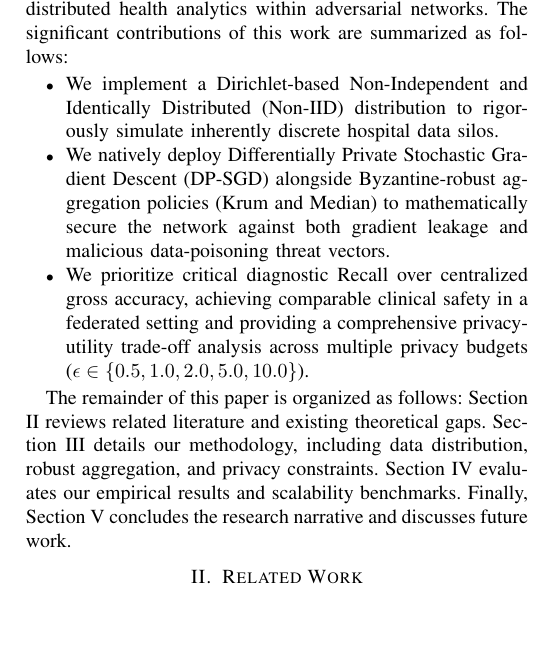
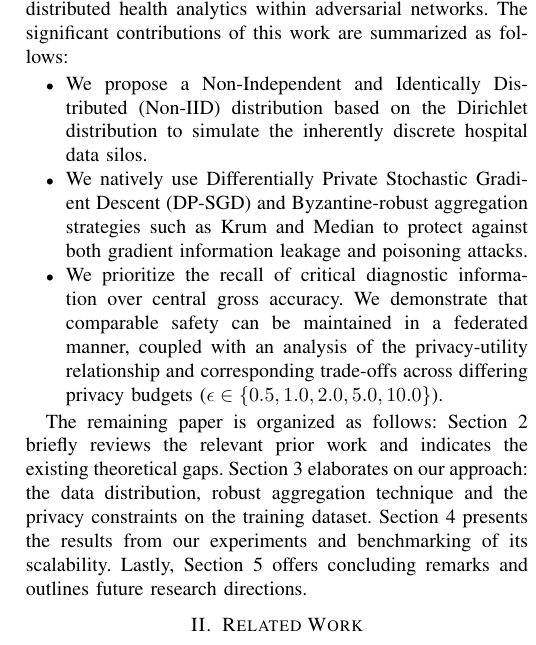
Before and after one commit to RaiyanJiyon/federated-healthcare-ml, a LaTeX paper (paper/draft_paper.tex): part of one column of page 2 of 7, cut so that both start at the same text, the shorter picture padded with empty space. Compiled offline with pdfLaTeX.

Commit message:
docs: refine language and clarify technical contributions in the paper introduction and organization sections

```diff
--- a/paper/draft_paper.tex
+++ b/paper/draft_paper.tex
@@ -59,12 +59,12 @@ Unfortunately, applying FL to real healthcare networks faces significant statist
 
 Moreover, while decentralization helps to reduce bulk data breaches, fundamental transmission paradigms remain susceptible to gradient inversion attacks, in which adversaries can reconstruct sensitive patient data from shared model updates \cite{zhu2019deep}. These attacks compromise the privacy promise of FL, which lacks explicitly defined mathematical boundaries \cite{dwork2014algorithmic, abadi2016deep}. In this study, we design and test a fully secured, privacy-focused Federated Learning pipeline using the Pima Indians Diabetes Database \cite{smith1988using}. We address strict healthcare constraints to demonstrate empirically the viability of secure, distributed health analytics within adversarial networks. The significant contributions of this work are summarized as follows:
 \begin{itemize}
-    \item We implement a Dirichlet-based Non-Independent and Identically Distributed (Non-IID) distribution to rigorously simulate inherently discrete hospital data silos.
-    \item We natively deploy Differentially Private Stochastic Gradient Descent (DP-SGD) alongside Byzantine-robust aggregation policies (Krum and Median) to mathematically secure the network against both gradient leakage and malicious data-poisoning threat vectors.
-    \item We prioritize critical diagnostic Recall over centralized gross accuracy, achieving comparable clinical safety in a federated setting and providing a comprehensive privacy-utility trade-off analysis across multiple privacy budgets (\( \epsilon \in \{0.5, 1.0, 2.0, 5.0, 10.0\} \)).
+    \item We propose a Non-Independent and Identically Distributed (Non-IID) distribution based on the Dirichlet distribution to simulate the inherently discrete hospital data silos.
+    \item We natively use Differentially Private Stochastic Gradient Descent (DP-SGD) and Byzantine-robust aggregation strategies such as Krum and Median to protect against both gradient information leakage and poisoning attacks.
+    \item We prioritize the recall of critical diagnostic information over central gross accuracy. We demonstrate that comparable safety can be maintained in a federated manner, coupled with an analysis of the privacy-utility relationship and corresponding trade-offs across differing privacy budgets (\( \epsilon \in \{0.5, 1.0, 2.0, 5.0, 10.0\} \)).
 \end{itemize}
 
-The remainder of this paper is organized as follows: Section II reviews related literature and existing theoretical gaps. Section III details our methodology, including data distribution, robust aggregation, and privacy constraints. Section IV evaluates our empirical results and scalability benchmarks. Finally, Section V concludes the research narrative and discusses future work.
+The remaining paper is organized as follows: Section 2 briefly reviews the relevant prior work and indicates the existing theoretical gaps. Section 3 elaborates on our approach: the data distribution, robust aggregation technique and the privacy constraints on the training dataset. Section 4 presents the results from our experiments and benchmarking of its scalability. Lastly, Section 5 offers concluding remarks and outlines future research directions.
 
 \section{Related Work}
 
```
